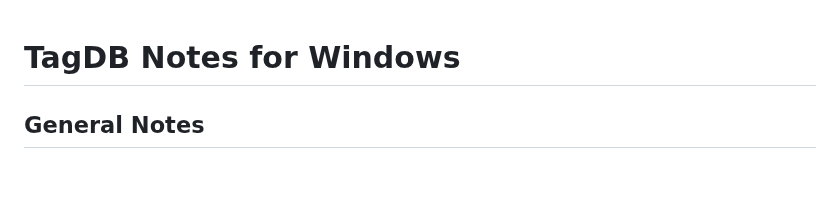
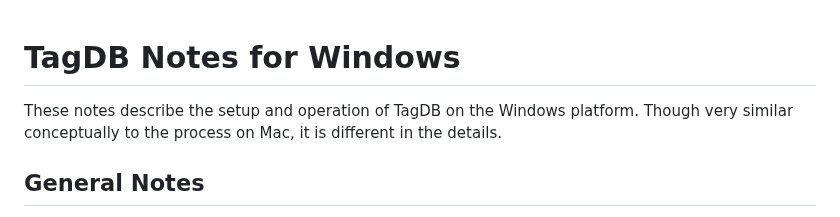
Before and after one commit to Aryamannn/tag-explorer, a Markdown page: TagDB/WindowsNotes.md, the part around the change. Rendered like a GitHub page; blank space fills up the shorter version.

Commit message:
Add MacNotes and tweak WindowsNotes

```diff
--- a/TagDB/WindowsNotes.md
+++ b/TagDB/WindowsNotes.md
@@ -1,4 +1,6 @@
 # TagDB Notes for Windows
+
+These notes describe the setup and operation of TagDB on the Windows platform. Though very similar conceptually to the process on Mac, it is different in the details.
 
 ## General Notes
 
```
Also changed, not shown: TagDB/MacNotes.md (added, +104 -0 lines).
